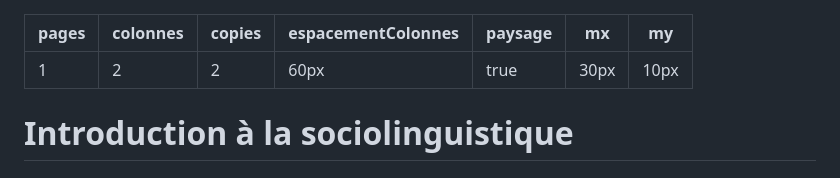
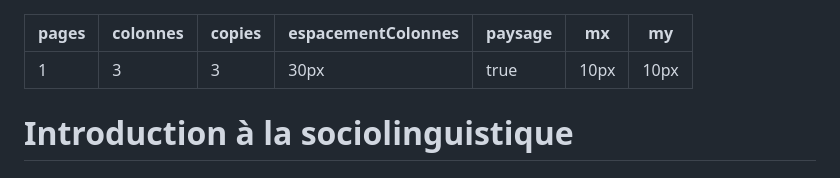
Before and after one commit to eyssette/textes-a4, a Markdown page: introduction-sociolinguistique.md, the part around the change. GitHub-like rendering.

```diff
--- a/introduction-sociolinguistique.md
+++ b/introduction-sociolinguistique.md
@@ -1,10 +1,10 @@
 ---
 pages: 1
-colonnes: 2
-copies: 2
-espacementColonnes: 60px
+colonnes: 3
+copies: 3
+espacementColonnes: 30px
 paysage: true
-mx: 30px
+mx: 10px
 my: 10px
 ---
 
```
Also changed, not shown: isocrate-importance-parole.md (added, +21 -0 lines), sociolinguistique-2-exemples.md (+8 -5 lines).
